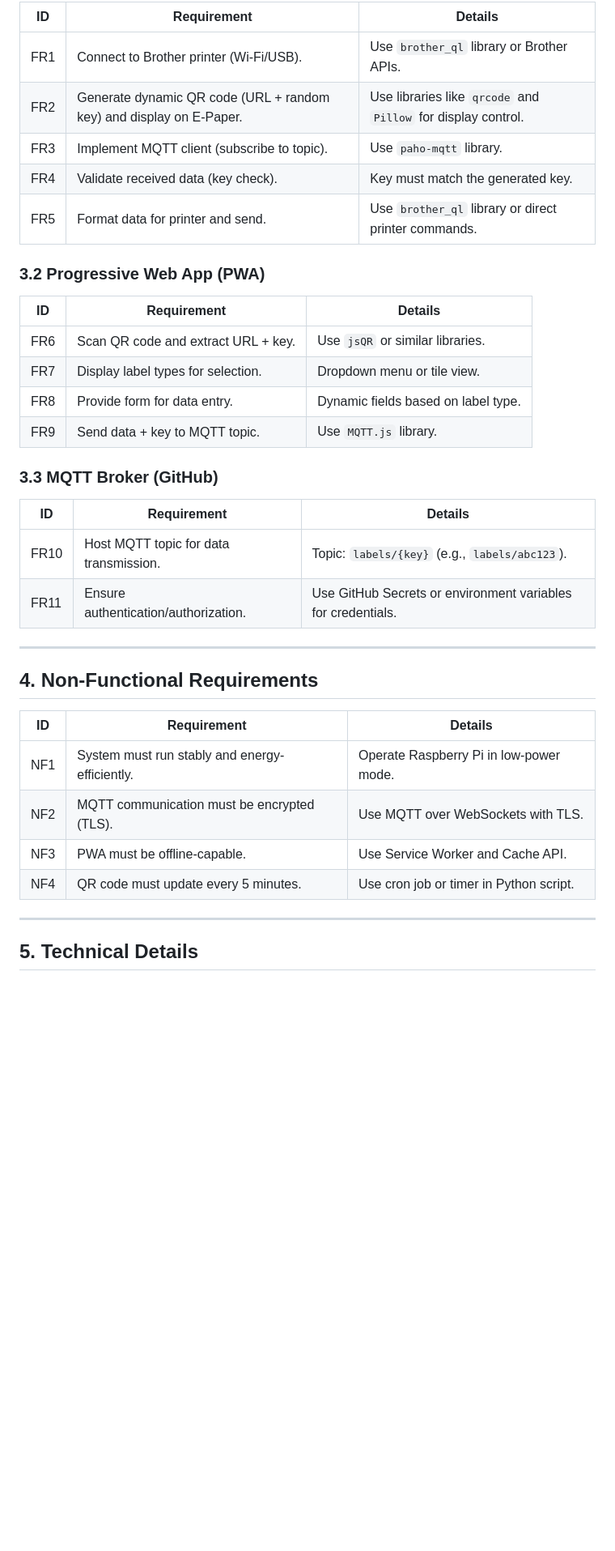
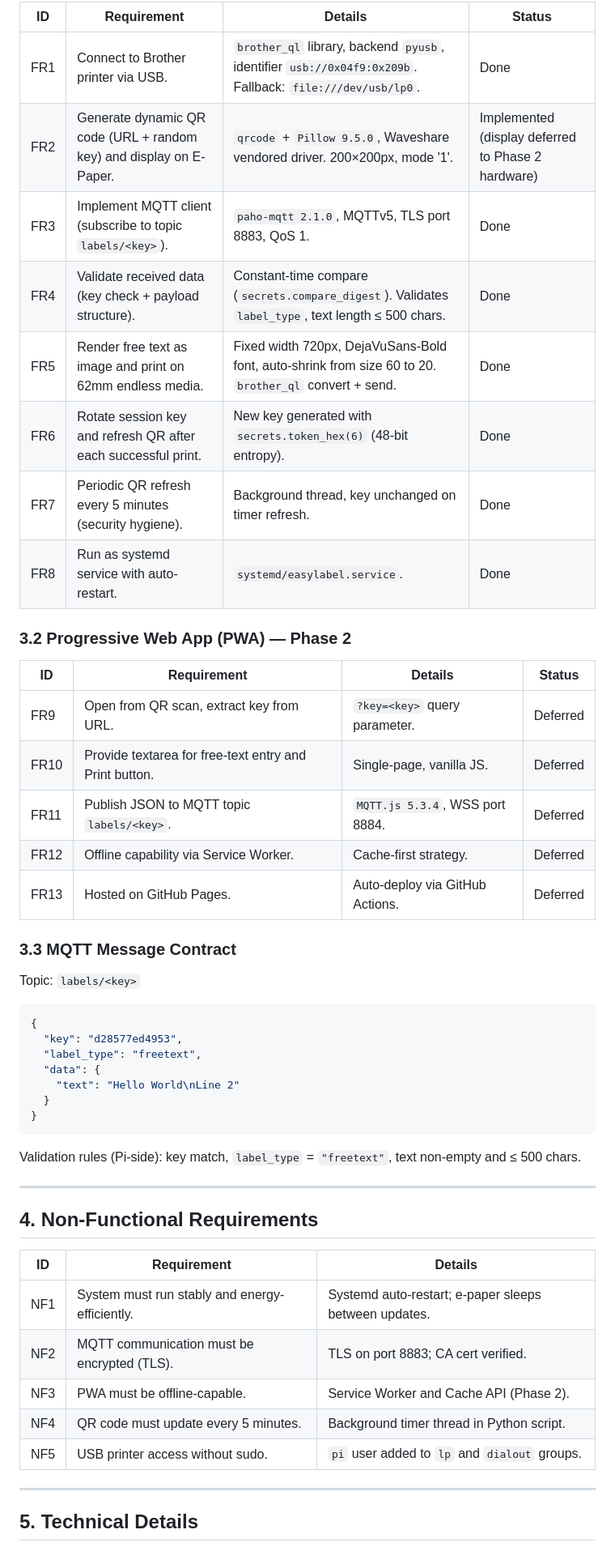
Before and after one commit to JonahPi/EasyLabelPrinting, a Markdown page: FSD_EasyLabelPrinting.md, the part around one of its changes. Shown at 81% size. Drawn GitHub-style; blank space fills up the shorter version.

````diff
--- a/FSD_EasyLabelPrinting.md
+++ b/FSD_EasyLabelPrinting.md
@@ -57,38 +58,52 @@ This document describes the functionality of a system that:
 
-| ID   | Requirement                                                  | Details                                                      |
-| ---- | ------------------------------------------------------------ | ------------------------------------------------------------ |
-| FR1  | Connect to Brother printer (Wi-Fi/USB).                      | Use `brother_ql` library or Brother APIs.                    |
-| FR2  | Generate dynamic QR code (URL + random key) and display on E-Paper. | Use libraries like `qrcode` and `Pillow` for display control. |
-| FR3  | Implement MQTT client (subscribe to topic).                  | Use `paho-mqtt` library.                                     |
-| FR4  | Validate received data (key check).                          | Key must match the generated key.                            |
-| FR5  | Format data for printer and send.                            | Use `brother_ql` library or direct printer commands.         |
+| ID   | Requirement                                                    | Details                                                                 | Status |
+| ---- | -------------------------------------------------------------- | ----------------------------------------------------------------------- | ------ |
+| FR1  | Connect to Brother printer via USB.                            | `brother_ql` library, backend `pyusb`, identifier `usb://0x04f9:0x209b`. Fallback: `file:///dev/usb/lp0`. | Done   |
+| FR2  | Generate dynamic QR code (URL + random key) and display on E-Paper. | `qrcode` + `Pillow 9.5.0`, Waveshare vendored driver. 200×200px, mode '1'. | Implemented (display deferred to Phase 2 hardware) |
+| FR3  | Implement MQTT client (subscribe to topic `labels/<key>`).     | `paho-mqtt 2.1.0`, MQTTv5, TLS port 8883, QoS 1.                       | Done   |
+| FR4  | Validate received data (key check + payload structure).        | Constant-time compare (`secrets.compare_digest`). Validates `label_type`, text length ≤ 500 chars. | Done   |
+| FR5  | Render free text as image and print on 62mm endless media.     | Fixed width 720px, DejaVuSans-Bold font, auto-shrink from size 60 to 20. `brother_ql` convert + send. | Done   |
+| FR6  | Rotate session key and refresh QR after each successful print. | New key generated with `secrets.token_hex(6)` (48-bit entropy).        | Done   |
+| FR7  | Periodic QR refresh every 5 minutes (security hygiene).        | Background thread, key unchanged on timer refresh.                      | Done   |
+| FR8  | Run as systemd service with auto-restart.                      | `systemd/easylabel.service`.                                            | Done   |
 
-### 3.2 Progressive Web App (PWA)
+### 3.2 Progressive Web App (PWA) — Phase 2
 
-| ID   | Requirement                         | Details                             |
-| ---- | ----------------------------------- | ----------------------------------- |
-| FR6  | Scan QR code and extract URL + key. | Use `jsQR` or similar libraries.    |
-| FR7  | Display label types for selection.  | Dropdown menu or tile view.         |
-| FR8  | Provide form for data entry.        | Dynamic fields based on label type. |
-| FR9  | Send data + key to MQTT topic.      | Use `MQTT.js` library.              |
+| ID   | Requirement                         | Details                              | Status   |
+| ---- | ----------------------------------- | ------------------------------------ | -------- |
+| FR9  | Open from QR scan, extract key from URL. | `?key=<key>` query parameter.    | Deferred |
+| FR10 | Provide textarea for free-text entry and Print button. | Single-page, vanilla JS. | Deferred |
+| FR11 | Publish JSON to MQTT topic `labels/<key>`. | `MQTT.js 5.3.4`, WSS port 8884. | Deferred |
+| FR12 | Offline capability via Service Worker. | Cache-first strategy.               | Deferred |
+| FR13 | Hosted on GitHub Pages.             | Auto-deploy via GitHub Actions.      | Deferred |
 
-### 3.3 MQTT Broker (GitHub)
+### 3.3 MQTT Message Contract
 
-| ID   | Requirement                            | Details                                                      |
-| ---- | -------------------------------------- | ------------------------------------------------------------ |
-| FR10 | Host MQTT topic for data transmission. | Topic: `labels/{key}` (e.g., `labels/abc123`).               |
-| FR11 | Ensure authentication/authorization.   | Use GitHub Secrets or environment variables for credentials. |
+Topic: `labels/<key>`
+
+```json
+{
+  "key": "d28577ed4953",
+  "label_type": "freetext",
+  "data": {
+    "text": "Hello World\nLine 2"
+  }
+}
+```
+
+Validation rules (Pi-side): key match, `label_type` = `"freetext"`, text non-empty and ≤ 500 chars.
 
 ------
 
 ## 4. Non-Functional Requirements
 
-| ID   | Requirement                                    | Details                                 |
-| ---- | ---------------------------------------------- | --------------------------------------- |
-| NF1  | System must run stably and energy-efficiently. | Operate Raspberry Pi in low-power mode. |
-| NF2  | MQTT communication must be encrypted (TLS).    | Use MQTT over WebSockets with TLS.      |
-| NF3  | PWA must be offline-capable.                   | Use Service Worker and Cache API.       |
-| NF4  | QR code must update every 5 minutes.           | Use cron job or timer in Python script. |
+| ID   | Requirement                                    | Details                                         |
+| ---- | ---------------------------------------------- | ----------------------------------------------- |
+| NF1  | System must run stably and energy-efficiently. | Systemd auto-restart; e-paper sleeps between updates. |
+| NF2  | MQTT communication must be encrypted (TLS).    | TLS on port 8883; CA cert verified.             |
+| NF3  | PWA must be offline-capable.                   | Service Worker and Cache API (Phase 2).         |
+| NF4  | QR code must update every 5 minutes.           | Background timer thread in Python script.       |
+| NF5  | USB printer access without sudo.               | `pi` user added to `lp` and `dialout` groups.  |
 
 ------
 
````
Also changed, not shown: other parts of FSD_EasyLabelPrinting.md (+83 -52 lines).
